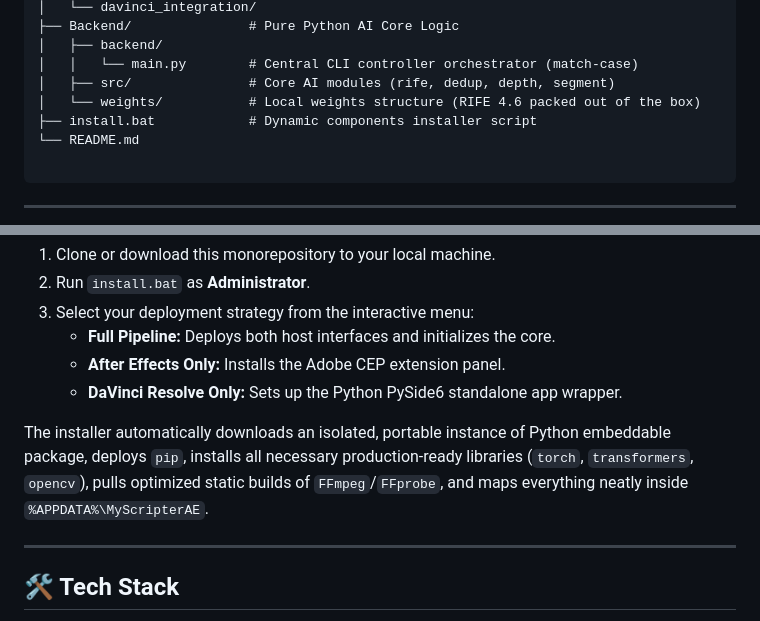
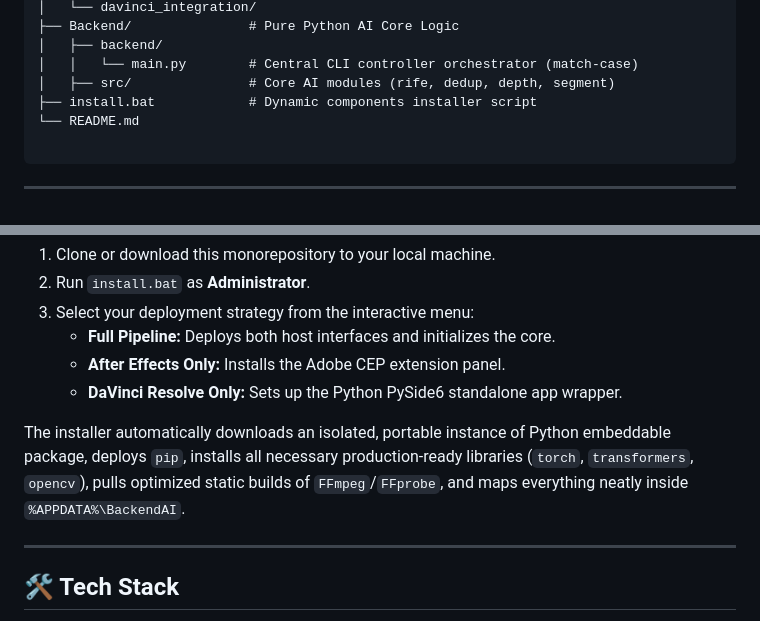
Before and after one commit to MuwMx/AIScripter, a Markdown page: README.md, 2 parts joined by grey strips. Rendered like a GitHub page.

```diff
--- a/README.md
+++ b/README.md
@@ -49,7 +49,6 @@ AIScripter/
 │   ├── backend/
 │   │   └── main.py        # Central CLI controller orchestrator (match-case)
 │   ├── src/               # Core AI modules (rife, dedup, depth, segment)
-│   └── weights/           # Local weights structure (RIFE 4.6 packed out of the box)
 ├── install.bat            # Dynamic components installer script
 └── README.md
 
@@ -77,7 +76,7 @@ The repository uses an automated installation script that dynamically sets up th
    * **After Effects Only:** Installs the Adobe CEP extension panel.
    * **DaVinci Resolve Only:** Sets up the Python PySide6 standalone app wrapper.
 
-The installer automatically downloads an isolated, portable instance of Python embeddable package, deploys `pip`, installs all necessary production-ready libraries (`torch`, `transformers`, `opencv`), pulls optimized static builds of `FFmpeg`/`FFprobe`, and maps everything neatly inside `%APPDATA%\MyScripterAE`.
+The installer automatically downloads an isolated, portable instance of Python embeddable package, deploys `pip`, installs all necessary production-ready libraries (`torch`, `transformers`, `opencv`), pulls optimized static builds of `FFmpeg`/`FFprobe`, and maps everything neatly inside `%APPDATA%\BackendAI`.
 
 ---
 
```
